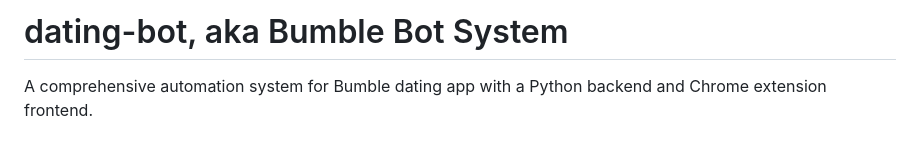
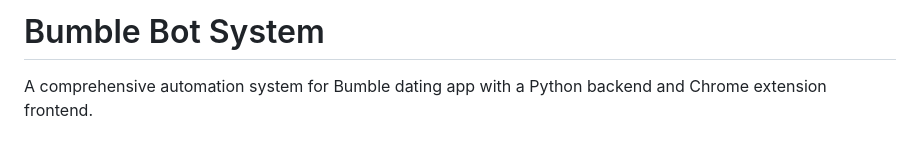
Before and after one commit to papergum/Bumble-Bot-System, a Markdown page: README.md, the part around the change. GitHub-like rendering.

```diff
--- a/README.md
+++ b/README.md
@@ -1,4 +1,4 @@
-# dating-bot, aka Bumble Bot System
+# Bumble Bot System
 
 A comprehensive automation system for Bumble dating app with a Python backend and Chrome extension frontend.
 
```
